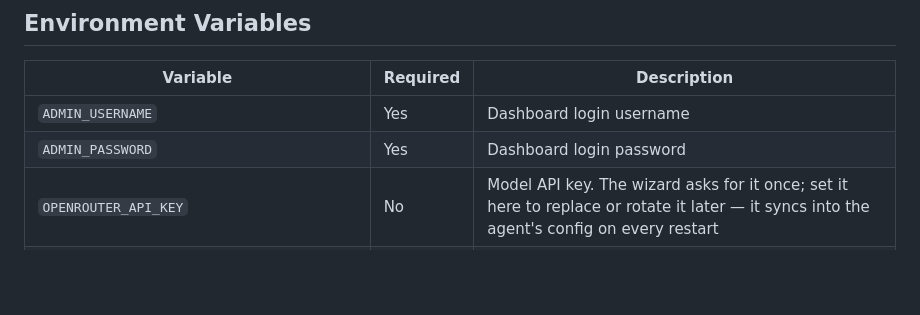
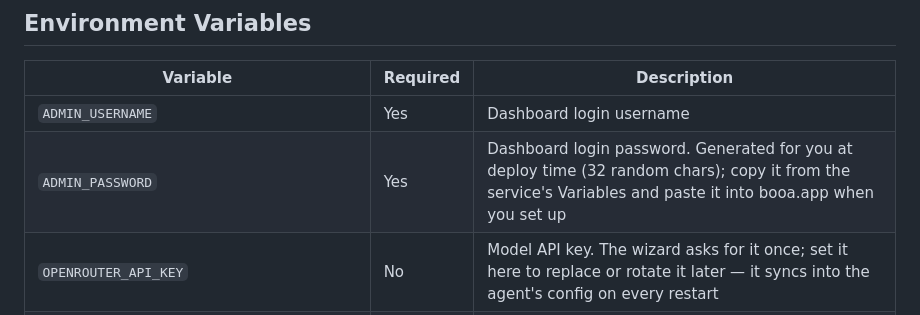
Before and after one commit to 0xmonas/booa-hermes-template, a Markdown page: README.md, the part around the change. Rendered like a GitHub page; blank space fills up the shorter version.

Commit message:
note that ADMIN_PASSWORD is generated at deploy

```diff
--- a/README.md
+++ b/README.md
@@ -85,7 +85,7 @@ Your agent can:
 | Variable | Required | Description |
 |----------|----------|-------------|
 | `ADMIN_USERNAME` | Yes | Dashboard login username |
-| `ADMIN_PASSWORD` | Yes | Dashboard login password |
+| `ADMIN_PASSWORD` | Yes | Dashboard login password. Generated for you at deploy time (32 random chars); copy it from the service's Variables and paste it into booa.app when you set up |
 | `OPENROUTER_API_KEY` | No | Model API key. The wizard asks for it once; set it here to replace or rotate it later — it syncs into the agent's config on every restart |
 | `TELEGRAM_BOT_TOKEN` | No | Same: set here to rotate the bot token after setup |
 | `OPENSEA_API_KEY` | No | Enables OpenSea search + trading tools (free key: docs.opensea.io/reference/api-keys) |
```
